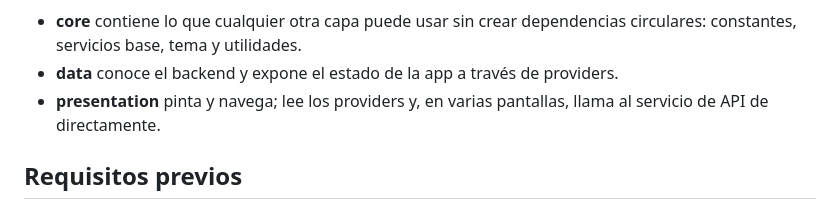
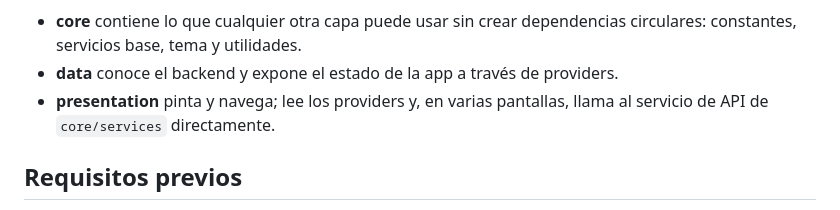
Before and after one commit to Ennimex/pier-reposteria-app, a Markdown page: README.md, the part around the change. GitHub-like rendering.

Commit message:
docs: corregir referencia a core/services en README
Co-Authored-By: Claude Fable 5.1 <noreply@anthropic.com>

```diff
--- a/README.md
+++ b/README.md
@@ -45,7 +45,7 @@ lib/
   circulares: constantes, servicios base, tema y utilidades.
 - **data** conoce el backend y expone el estado de la app a través de providers.
 - **presentation** pinta y navega; lee los providers y, en varias pantallas, llama
-  al servicio de API de  directamente.
+  al servicio de API de `core/services` directamente.
 
 ## Requisitos previos
 
```
